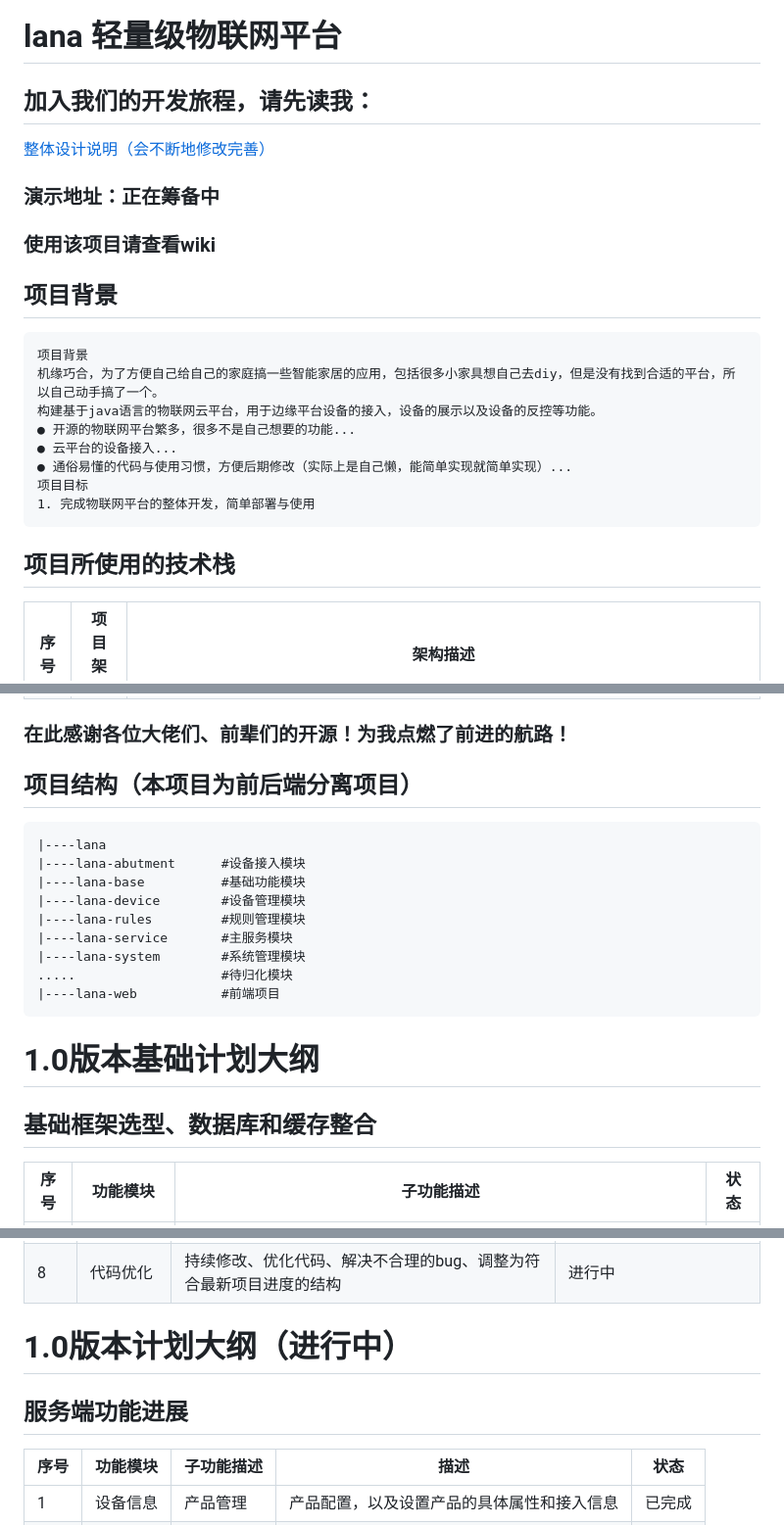
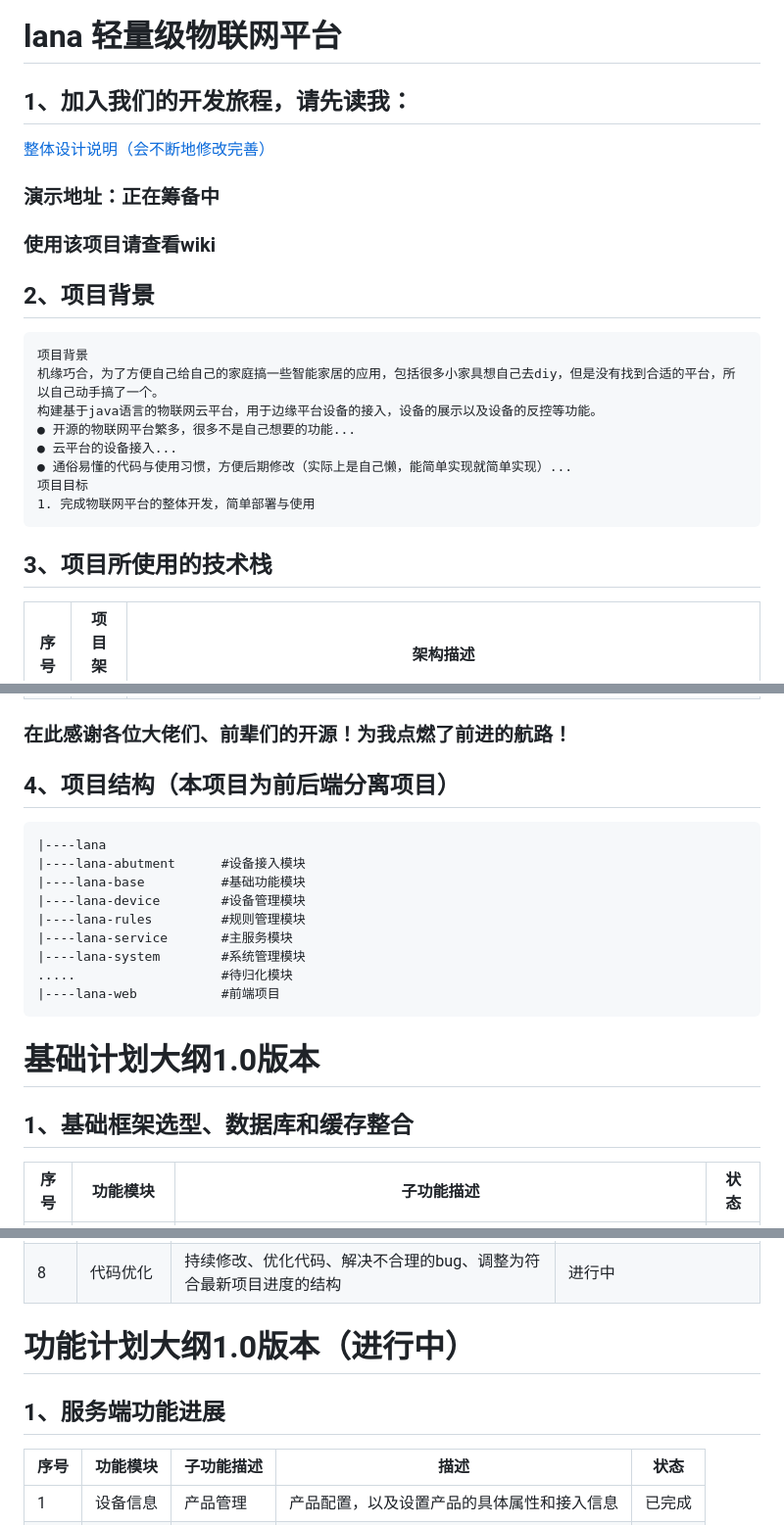
Before and after one commit to liuyulet/lana, a Markdown page: README.md, 3 parts joined by grey strips. Shown at 98% size. Rendered like a GitHub page.

```diff
--- a/README.md
+++ b/README.md
@@ -1,6 +1,6 @@
 # lana 轻量级物联网平台
 
-## 加入我们的开发旅程，请先读我：
+## 1、加入我们的开发旅程，请先读我：
 [整体设计说明（会不断地修改完善）](doc%2Fmd%2Fproject.md)
 
 
@@ -8,7 +8,7 @@
 
 ### 使用该项目请查看wiki
 
-## 项目背景
+## 2、项目背景
 ~~~
 项目背景
 机缘巧合，为了方便自己给自己的家庭搞一些智能家居的应用，包括很多小家具想自己去diy，但是没有找到合适的平台，所以自己动手搞了一个。
@@ -19,7 +19,7 @@
 项目目标
 1. 完成物联网平台的整体开发，简单部署与使用
 ~~~
-## 项目所使用的技术栈
+## 3、项目所使用的技术栈
 
 
 | 序号 | 项目架构        | 架构描述                                                                                                                                                                                                                                                           |
@@ -31,7 +31,7 @@
 ### 在此感谢各位大佬们、前辈们的开源！为我点燃了前进的航路！
 
 
-## 项目结构（本项目为前后端分离项目）
+## 4、项目结构（本项目为前后端分离项目）
 ~~~
 |----lana
 |----lana-abutment      #设备接入模块
@@ -45,9 +45,9 @@
 ~~~
 
 
-# 1.0版本基础计划大纲
+# 基础计划大纲1.0版本
 
-## 基础框架选型、数据库和缓存整合
+## 1、基础框架选型、数据库和缓存整合
 
 | 序号 | 功能模块         | 子功能描述                                                                                                                                                                   | 状态      |
 |----|--------------|-------------------------------------------------------------------------------------------------------------------------------------------------------------------------|---------|
@@ -72,8 +72,8 @@
 | 8  | 代码优化   | 持续修改、优化代码、解决不合理的bug、调整为符合最新项目进度的结构 | 进行中              |
 
 
-# 1.0版本计划大纲（进行中）
-## 服务端功能进展
+# 功能计划大纲1.0版本（进行中）
+## 1、服务端功能进展
 | 序号 | 功能模块 | 子功能描述 | 描述                    | 状态  |
 |----|------|-------|-----------------------|-----|
 | 1  | 设备信息 | 产品管理  | 产品配置，以及设置产品的具体属性和接入信息 | 已完成 |
```
Also changed, not shown: other parts of README.md (+2 -2 lines).
